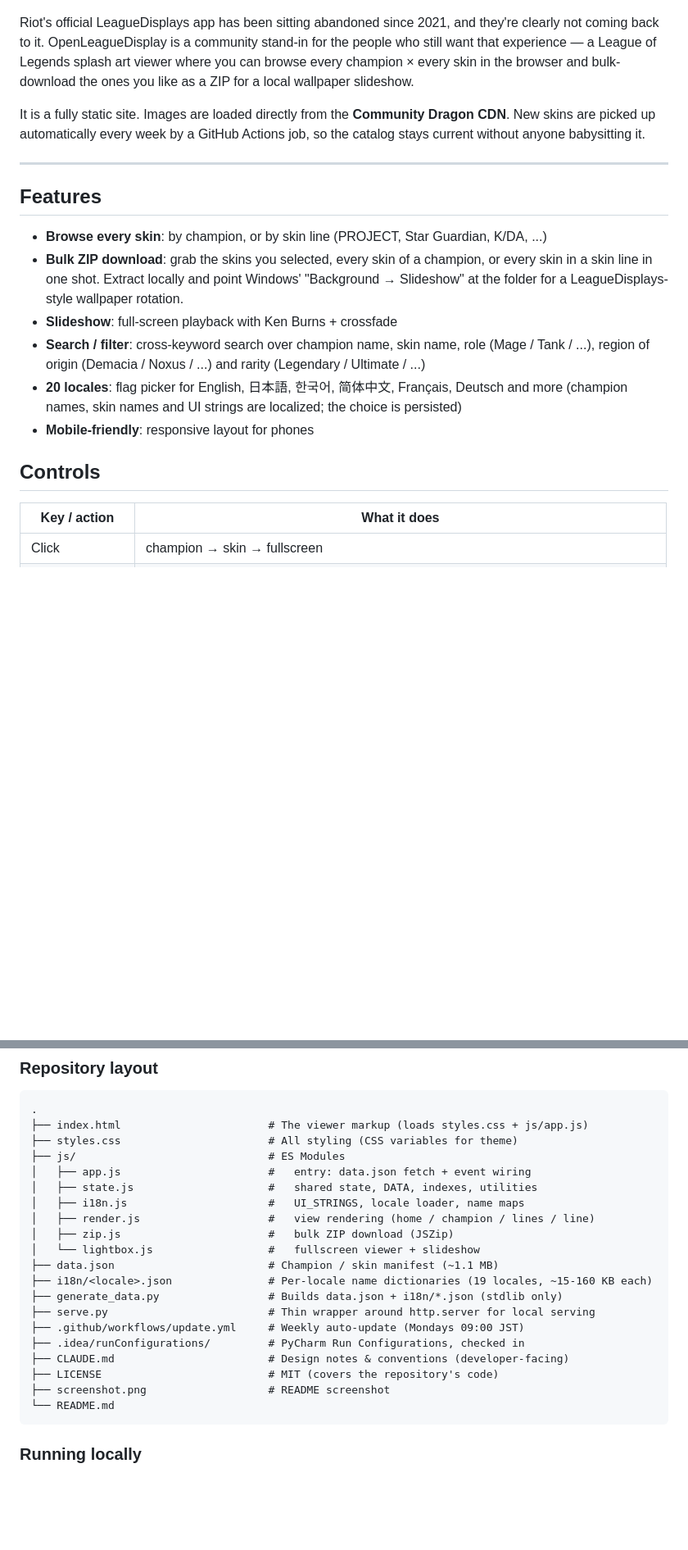
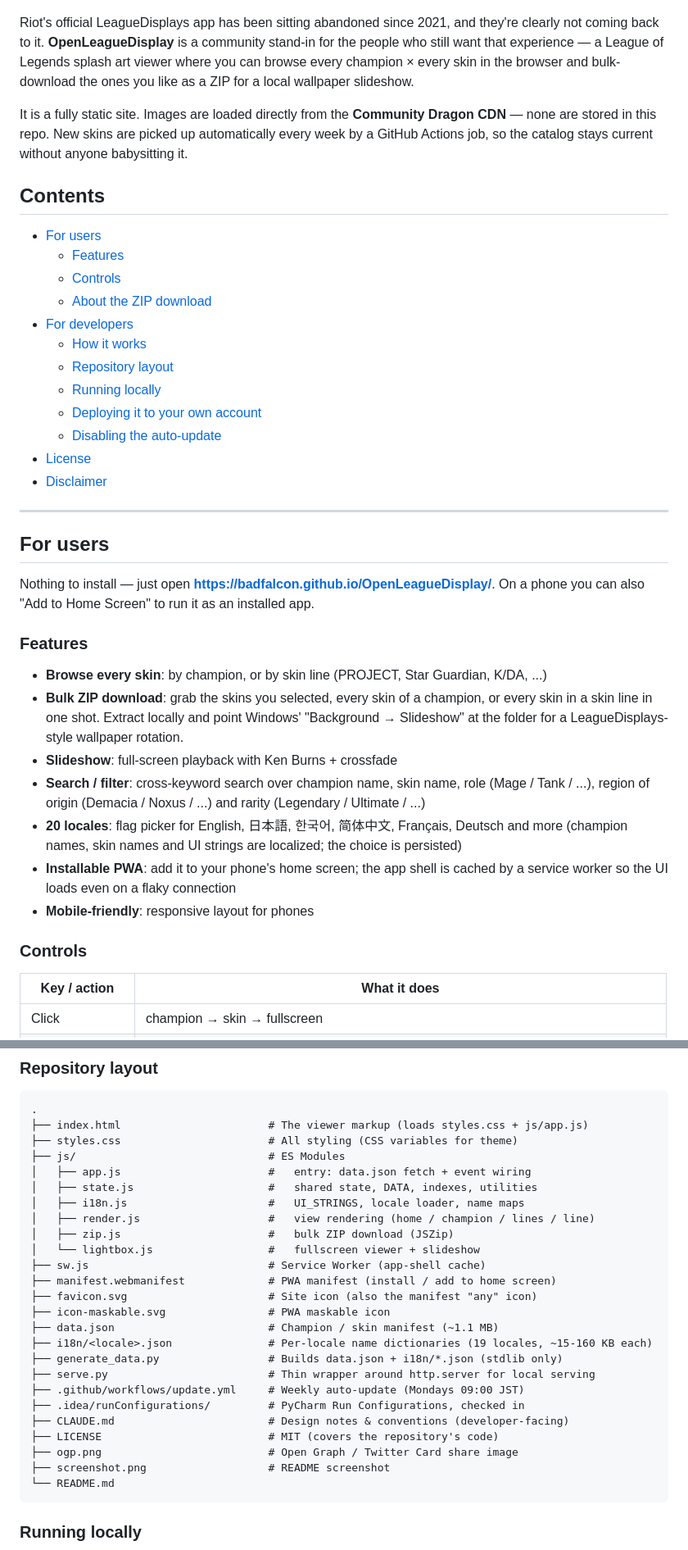
Before and after one commit to badfalcon/OpenLeagueDisplay, a Markdown page: README.md, 2 parts joined by grey strips. Shown at 82% size. Rendered like a GitHub page; blank space fills up the shorter version.

Commit message:
docs: restructure README with TOC and user/developer split
Add a Contents section, group sections under explicit "For users" and
"For developers" headings, and bring the repository layout up to date
with the PWA files (sw.js, manifest.webmanifest, icons, ogp.png).

https://claude.ai/code/session_01CshBzAwNqdJg4p7XQtVpnd

````diff
--- a/README.md
+++ b/README.md
@@ -13,19 +13,41 @@
 ![screenshot](./screenshot.png)
 
 Riot's official LeagueDisplays app has been sitting abandoned since 2021, and
-they're clearly not coming back to it. OpenLeagueDisplay is a community
+they're clearly not coming back to it. **OpenLeagueDisplay** is a community
 stand-in for the people who still want that experience — a League of Legends
 splash art viewer where you can browse every champion × every skin in the
 browser and bulk-download the ones you like as a ZIP for a local wallpaper
 slideshow.
 
 It is a fully static site. Images are loaded directly from the
-**Community Dragon CDN**. New skins are picked up automatically every week by a
-GitHub Actions job, so the catalog stays current without anyone babysitting it.
+**Community Dragon CDN** — none are stored in this repo. New skins are picked
+up automatically every week by a GitHub Actions job, so the catalog stays
+current without anyone babysitting it.
+
+## Contents
+
+- [For users](#for-users)
+  - [Features](#features)
+  - [Controls](#controls)
+  - [About the ZIP download](#about-the-zip-download)
+- [For developers](#for-developers)
+  - [How it works](#how-it-works)
+  - [Repository layout](#repository-layout)
+  - [Running locally](#running-locally)
+  - [Deploying it to your own account](#deploying-it-to-your-own-account)
+  - [Disabling the auto-update](#disabling-the-auto-update)
+- [License](#license)
+- [Disclaimer](#disclaimer)
 
 ---
 
-## Features
+## For users
+
+Nothing to install — just open
+**<https://badfalcon.github.io/OpenLeagueDisplay/>**. On a phone you can also
+"Add to Home Screen" to run it as an installed app.
+
+### Features
 
 - **Browse every skin**: by champion, or by skin line (PROJECT, Star Guardian, K/DA, ...)
 - **Bulk ZIP download**: grab the skins you selected, every skin of a champion,
@@ -39,9 +61,11 @@ GitHub Actions job, so the catalog stays current without anyone babysitting it.
 - **20 locales**: flag picker for English, 日本語, 한국어, 简体中文, Français,
   Deutsch and more (champion names, skin names and UI strings are localized;
   the choice is persisted)
+- **Installable PWA**: add it to your phone's home screen; the app shell is
+  cached by a service worker so the UI loads even on a flaky connection
 - **Mobile-friendly**: responsive layout for phones
 
-## Controls
+### Controls
 
 | Key / action | What it does |
 |---|---|
@@ -101,6 +128,10 @@ repo, why CDragon rather than Data Dragon, etc.), see [`CLAUDE.md`](./CLAUDE.md)
 │   ├── render.js                    #   view rendering (home / champion / lines / line)
 │   ├── zip.js                       #   bulk ZIP download (JSZip)
 │   └── lightbox.js                  #   fullscreen viewer + slideshow
+├── sw.js                            # Service Worker (app-shell cache)
+├── manifest.webmanifest             # PWA manifest (install / add to home screen)
+├── favicon.svg                      # Site icon (also the manifest "any" icon)
+├── icon-maskable.svg                # PWA maskable icon
 ├── data.json                        # Champion / skin manifest (~1.1 MB)
 ├── i18n/<locale>.json               # Per-locale name dictionaries (19 locales, ~15-160 KB each)
 ├── generate_data.py                 # Builds data.json + i18n/*.json (stdlib only)
@@ -109,6 +140,7 @@ repo, why CDragon rather than Data Dragon, etc.), see [`CLAUDE.md`](./CLAUDE.md)
 ├── .idea/runConfigurations/         # PyCharm Run Configurations, checked in
 ├── CLAUDE.md                        # Design notes & conventions (developer-facing)
 ├── LICENSE                          # MIT (covers the repository's code)
+├── ogp.png                          # Open Graph / Twitter Card share image
 ├── screenshot.png                   # README screenshot
 └── README.md
 ```
````
Also changed, not shown: other parts of README.md (+15 -10 lines).
